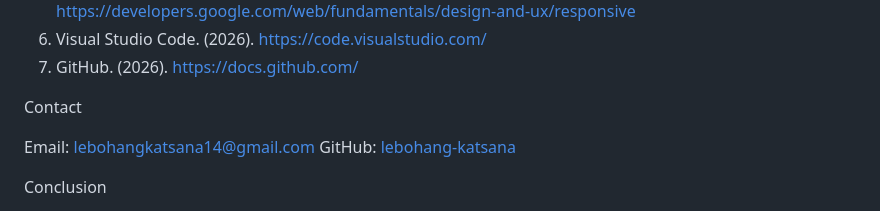
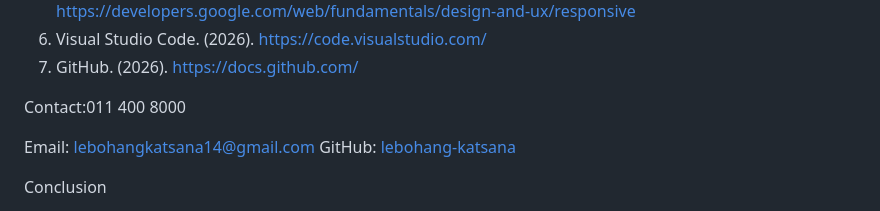
Before and after one commit to lebohang-katsana/POE-Part-1, a Markdown page: README.md, the part around one of its changes. Drawn GitHub-style.

Commit message:
Improve README formatting and contact details
Updated project structure formatting and contact information.

```diff
--- a/README.md
+++ b/README.md
@@ -201,7 +201,7 @@ Created sitemap
 6. Visual Studio Code. (2026). https://code.visualstudio.com/
 7. GitHub. (2026). https://docs.github.com/
 
-Contact
+Contact:011 400 8000
 
 Email: lebohangkatsana14@gmail.com
 GitHub: [lebohang-katsana](https://github.com/lebohang-katsana)
```
Also changed, not shown: other parts of README.md (+3 -3 lines).
